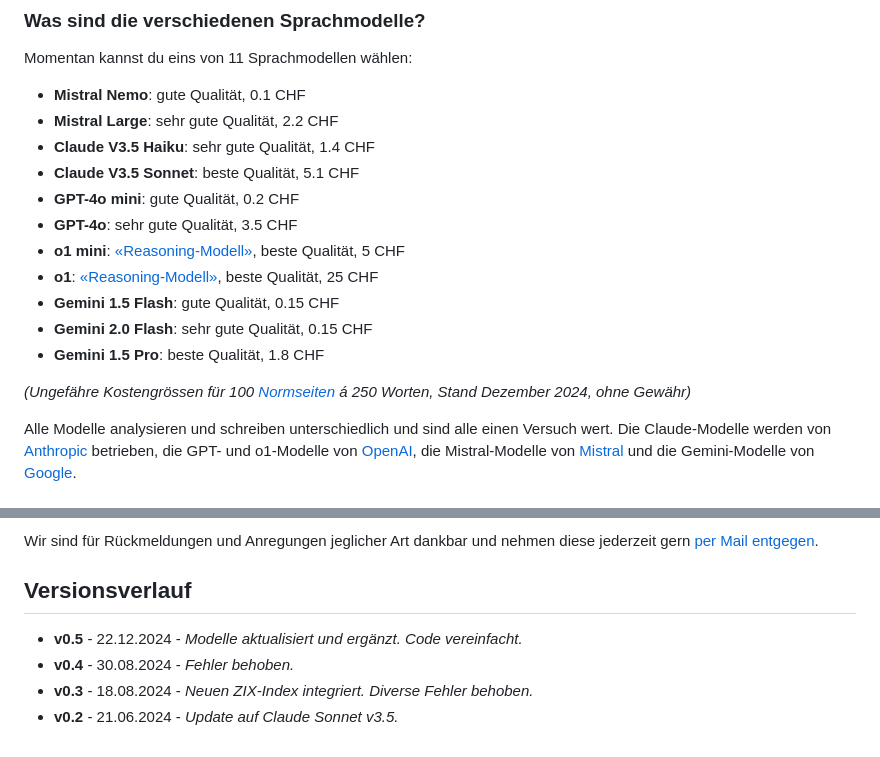
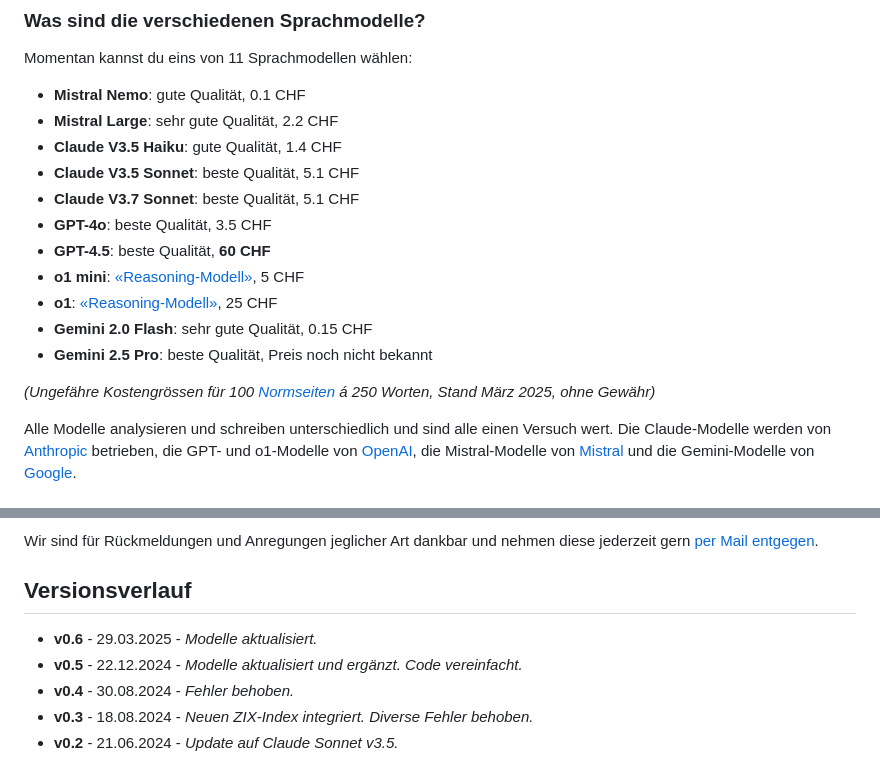
Before and after one commit to machinelearningZH/simply-simplify-language, a Markdown page: _streamlit_app/utils_expander.md, 2 parts joined by grey strips. Rendered like a GitHub page.

Commit message:
Update to latest models
- Format READMEs

```diff
--- a/_streamlit_app/utils_expander.md
+++ b/_streamlit_app/utils_expander.md
@@ -29,17 +29,17 @@ Momentan kannst du eins von 11 Sprachmodellen wählen:
 
 - **Mistral Nemo**: gute Qualität, 0.1 CHF
 - **Mistral Large**: sehr gute Qualität, 2.2 CHF
-- **Claude V3.5 Haiku**: sehr gute Qualität, 1.4 CHF
+- **Claude V3.5 Haiku**: gute Qualität, 1.4 CHF
 - **Claude V3.5 Sonnet**: beste Qualität, 5.1 CHF
-- **GPT-4o mini**: gute Qualität, 0.2 CHF
-- **GPT-4o**: sehr gute Qualität, 3.5 CHF
-- **o1 mini**: [«Reasoning-Modell»](https://openai.com/o1/), beste Qualität, 5 CHF
-- **o1**: [«Reasoning-Modell»](https://openai.com/o1/), beste Qualität, 25 CHF
-- **Gemini 1.5 Flash**: gute Qualität, 0.15 CHF
+- **Claude V3.7 Sonnet**: beste Qualität, 5.1 CHF
+- **GPT-4o**: beste Qualität, 3.5 CHF
+- **GPT-4.5**: beste Qualität, **60 CHF**
+- **o1 mini**: [«Reasoning-Modell»](https://openai.com/o1/), 5 CHF
+- **o1**: [«Reasoning-Modell»](https://openai.com/o1/), 25 CHF
 - **Gemini 2.0 Flash**: sehr gute Qualität, 0.15 CHF
-- **Gemini 1.5 Pro**: beste Qualität, 1.8 CHF
+- **Gemini 2.5 Pro**: beste Qualität, Preis noch nicht bekannt
 
-*(Ungefähre Kostengrössen für 100 [Normseiten](https://de.wikipedia.org/wiki/Normseite) á 250 Worten, Stand Dezember 2024, ohne Gewähr)*
+*(Ungefähre Kostengrössen für 100 [Normseiten](https://de.wikipedia.org/wiki/Normseite) á 250 Worten, Stand März 2025, ohne Gewähr)*
 
 Alle Modelle analysieren und schreiben unterschiedlich und sind alle einen Versuch wert. Die Claude-Modelle werden von [Anthropic](https://www.anthropic.com/) betrieben, die GPT- und o1-Modelle von [OpenAI](https://openai.com/), die Mistral-Modelle von [Mistral](https://mistral.ai/) und die Gemini-Modelle von [Google](https://ai.google.dev/).<br>
 
@@ -65,6 +65,7 @@ Wir sind für Rückmeldungen und Anregungen jeglicher Art dankbar und nehmen die
 
 ## Versionsverlauf
 
+- **v0.6** - 29.03.2025 - *Modelle aktualisiert.*
 - **v0.5** - 22.12.2024 - *Modelle aktualisiert und ergänzt. Code vereinfacht.*
 - **v0.4** - 30.08.2024 - *Fehler behoben.*
 - **v0.3** - 18.08.2024 - *Neuen ZIX-Index integriert. Diverse Fehler behoben.*
```
Also changed, not shown: AZURE_HOWTO.md (+11 -4 lines), _imgs/app_ui.png, 1 other file.
